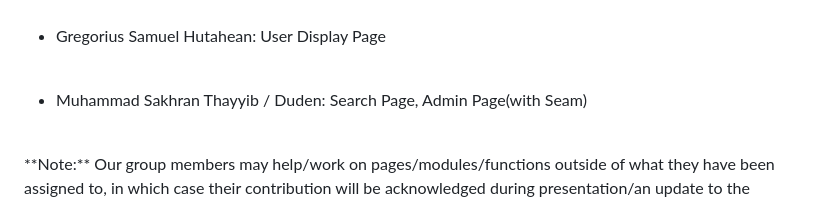
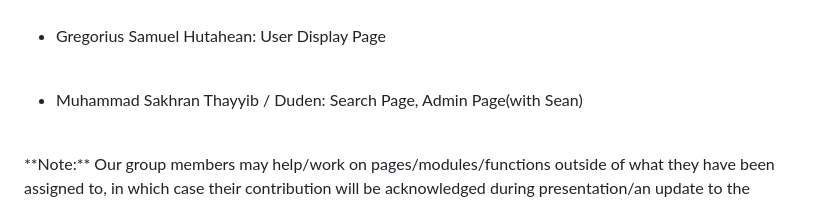
Before and after one commit to TomoriNow/flutter-midoku-final, a Markdown page: README.md, the part around the change. GitHub-like rendering.

```diff
--- a/README.md
+++ b/README.md
@@ -58,7 +58,7 @@ List of feature implementation:
 * Gregorius Samuel Hutahean: User Display Page
 <br>
 
-* Muhammad Sakhran Thayyib / Duden: Search Page, Admin Page(with Seam)
+* Muhammad Sakhran Thayyib / Duden: Search Page, Admin Page(with Sean)
 <br>
 **Note:** Our group members may help/work on pages/modules/functions outside of what they have been assigned to, in which case their contribution will be acknowledged during presentation/an update to the README after stage 1
 ### User roles or actors in the application
```
